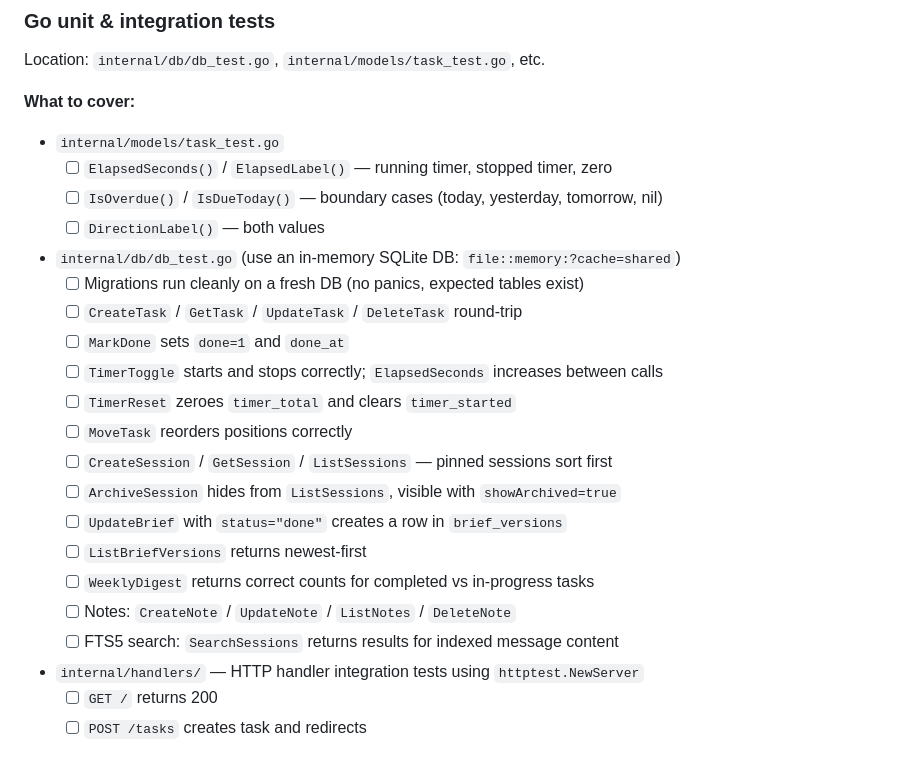
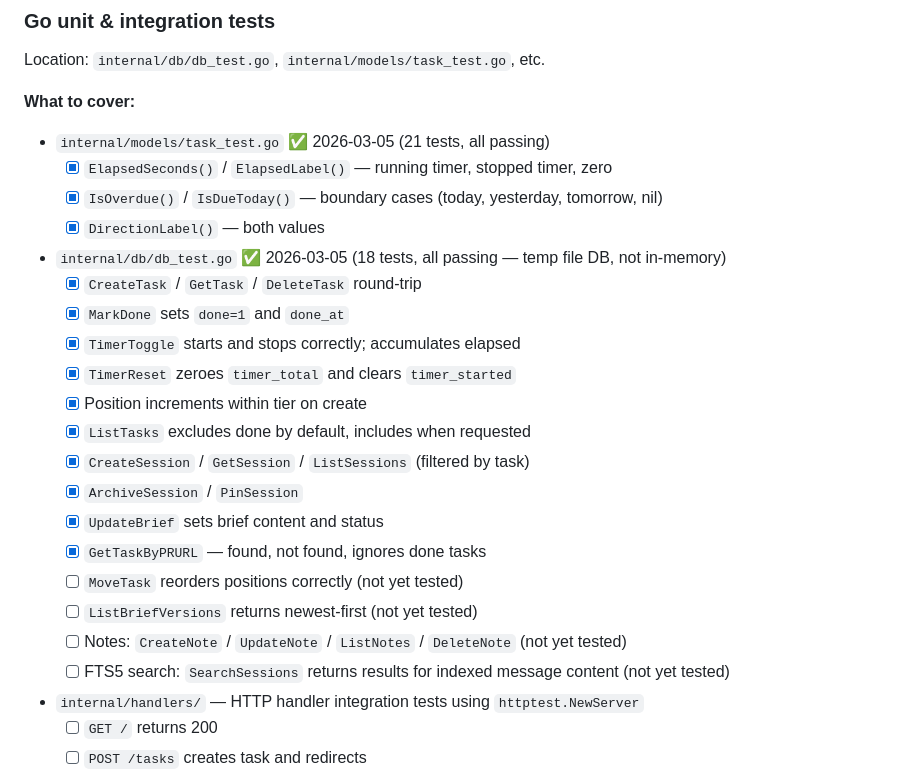
Before and after one commit to shnupta/workflow, a Markdown page: PLAN.md, the part around the change. Rendered like a GitHub page.

Commit message:
PLAN: mark Go tests done, note remaining gaps

```diff
--- a/PLAN.md
+++ b/PLAN.md
@@ -93,25 +93,26 @@ Location: `internal/db/db_test.go`, `internal/models/task_test.go`, etc.
 
 **What to cover:**
 
-- `internal/models/task_test.go`
-  - [ ] `ElapsedSeconds()` / `ElapsedLabel()` — running timer, stopped timer, zero
-  - [ ] `IsOverdue()` / `IsDueToday()` — boundary cases (today, yesterday, tomorrow, nil)
-  - [ ] `DirectionLabel()` — both values
+- `internal/models/task_test.go` ✅ 2026-03-05 (21 tests, all passing)
+  - [x] `ElapsedSeconds()` / `ElapsedLabel()` — running timer, stopped timer, zero
+  - [x] `IsOverdue()` / `IsDueToday()` — boundary cases (today, yesterday, tomorrow, nil)
+  - [x] `DirectionLabel()` — both values
 
-- `internal/db/db_test.go` (use an in-memory SQLite DB: `file::memory:?cache=shared`)
-  - [ ] Migrations run cleanly on a fresh DB (no panics, expected tables exist)
-  - [ ] `CreateTask` / `GetTask` / `UpdateTask` / `DeleteTask` round-trip
-  - [ ] `MarkDone` sets `done=1` and `done_at`
-  - [ ] `TimerToggle` starts and stops correctly; `ElapsedSeconds` increases between calls
-  - [ ] `TimerReset` zeroes `timer_total` and clears `timer_started`
-  - [ ] `MoveTask` reorders positions correctly
-  - [ ] `CreateSession` / `GetSession` / `ListSessions` — pinned sessions sort first
-  - [ ] `ArchiveSession` hides from `ListSessions`, visible with `showArchived=true`
-  - [ ] `UpdateBrief` with `status="done"` creates a row in `brief_versions`
-  - [ ] `ListBriefVersions` returns newest-first
-  - [ ] `WeeklyDigest` returns correct counts for completed vs in-progress tasks
-  - [ ] Notes: `CreateNote` / `UpdateNote` / `ListNotes` / `DeleteNote`
-  - [ ] FTS5 search: `SearchSessions` returns results for indexed message content
+- `internal/db/db_test.go` ✅ 2026-03-05 (18 tests, all passing — temp file DB, not in-memory)
+  - [x] `CreateTask` / `GetTask` / `DeleteTask` round-trip
+  - [x] `MarkDone` sets `done=1` and `done_at`
+  - [x] `TimerToggle` starts and stops correctly; accumulates elapsed
+  - [x] `TimerReset` zeroes `timer_total` and clears `timer_started`
+  - [x] Position increments within tier on create
+  - [x] `ListTasks` excludes done by default, includes when requested
+  - [x] `CreateSession` / `GetSession` / `ListSessions` (filtered by task)
+  - [x] `ArchiveSession` / `PinSession`
+  - [x] `UpdateBrief` sets brief content and status
+  - [x] `GetTaskByPRURL` — found, not found, ignores done tasks
+  - [ ] `MoveTask` reorders positions correctly (not yet tested)
+  - [ ] `ListBriefVersions` returns newest-first (not yet tested)
+  - [ ] Notes: `CreateNote` / `UpdateNote` / `ListNotes` / `DeleteNote` (not yet tested)
+  - [ ] FTS5 search: `SearchSessions` returns results for indexed message content (not yet tested)
 
 - `internal/handlers/` — HTTP handler integration tests using `httptest.NewServer`
   - [ ] `GET /` returns 200
```
